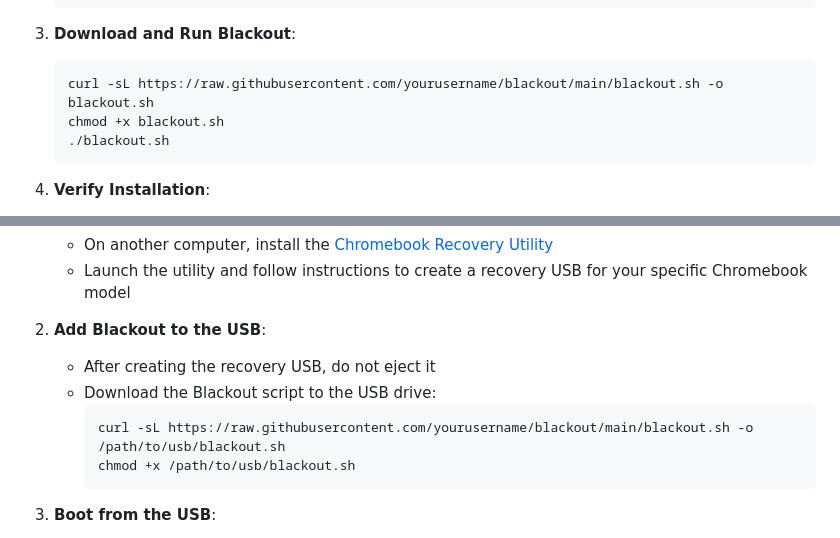
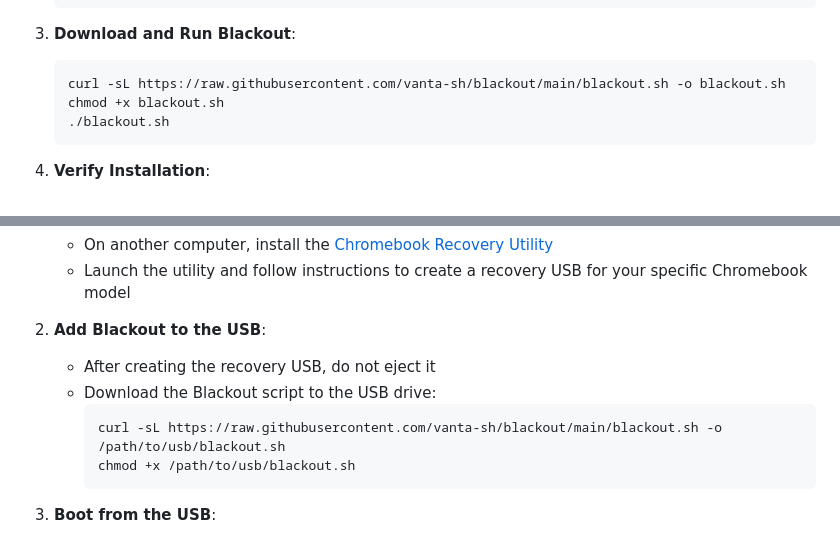
Before and after one commit to vanta-sh/blackout, a Markdown page: INSTALLATION.md, 2 parts joined by grey strips. GitHub-like rendering.

````diff
--- a/INSTALLATION.md
+++ b/INSTALLATION.md
@@ -31,7 +31,7 @@ This method works if you can gain temporary shell access through a Linux contain
 
 3. **Download and Run Blackout**:
    ```bash
-   curl -sL https://raw.githubusercontent.com/yourusername/blackout/main/blackout.sh -o blackout.sh
+   curl -sL https://raw.githubusercontent.com/vanta-sh/blackout/main/blackout.sh -o blackout.sh
    chmod +x blackout.sh
    ./blackout.sh
    ```
@@ -62,7 +62,7 @@ This method boots your Chromebook into a recovery environment, giving you shell
    - After creating the recovery USB, do not eject it
    - Download the Blackout script to the USB drive:
      ```
-     curl -sL https://raw.githubusercontent.com/yourusername/blackout/main/blackout.sh -o /path/to/usb/blackout.sh
+     curl -sL https://raw.githubusercontent.com/vanta-sh/blackout/main/blackout.sh -o /path/to/usb/blackout.sh
      chmod +x /path/to/usb/blackout.sh
      ```
 
````
